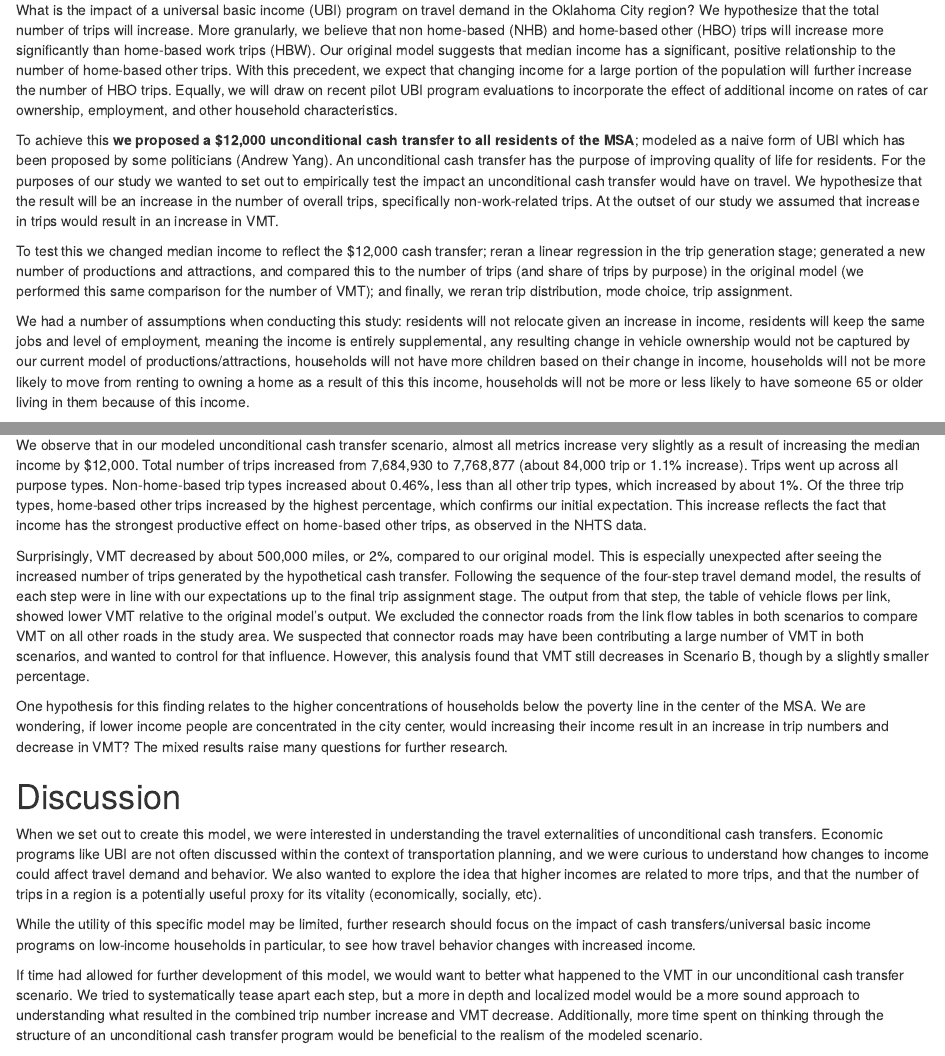
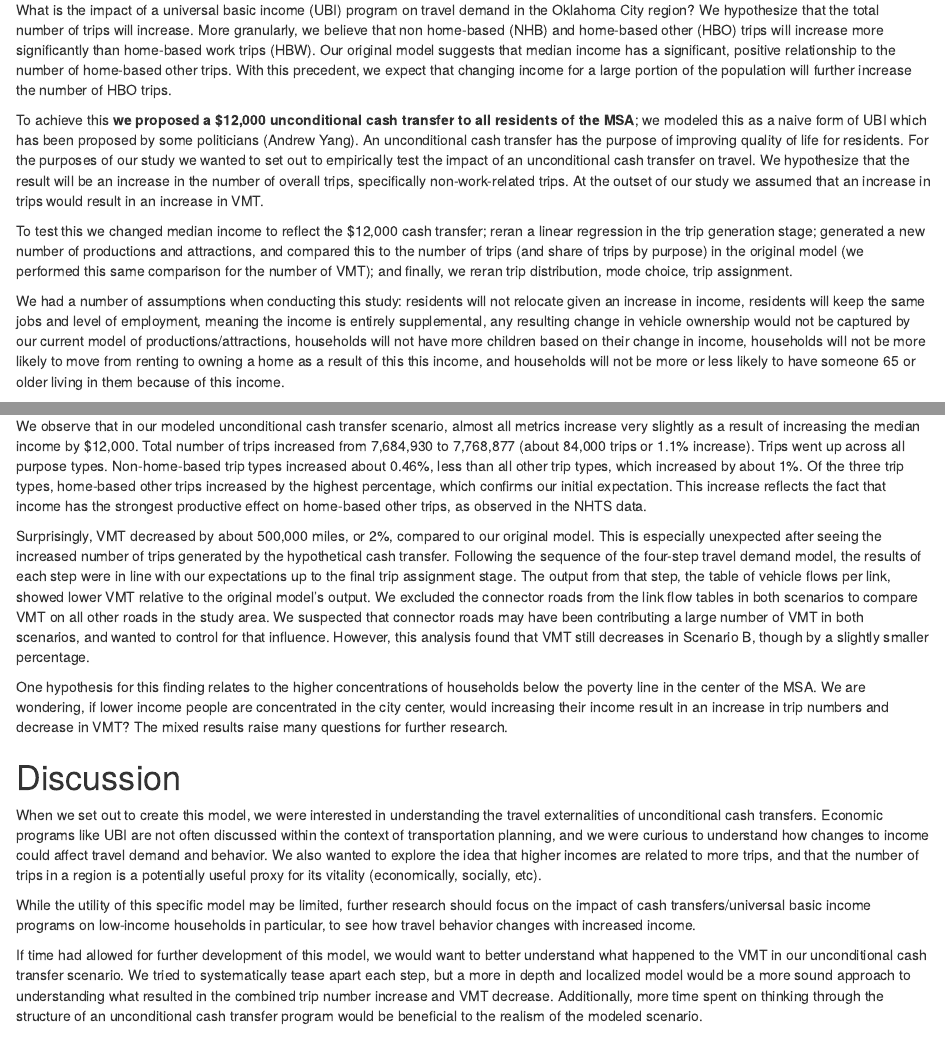
Before and after one commit to mpkhinda/Travel-Forecasting, an R Markdown document (Final_Report_scenarioplanning.Rmd): the page in a window 1100 px wide, from 230 px down, and a second part further down, joined at a grey line. Rendered offline with R 4.5, knitr and Pandoc, with nearby package versions; drawn as R Markdown's standard HTML page in place of the format the file asks for; some code elsewhere in the file could not run offline.

Commit message:
final final final

````diff
--- a/Final_Report_scenarioplanning.Rmd
+++ b/Final_Report_scenarioplanning.Rmd
@@ -79,13 +79,13 @@ orange_pal <- brewer.pal(5,"Oranges")
 
 # Scenario and Evaluation Criteria
 
-What is the impact of a universal basic income (UBI) program on travel demand in the Oklahoma City region? We hypothesize that the total number of trips will increase. More granularly, we believe that non home-based (NHB) and home-based other (HBO) trips will increase more significantly than home-based work trips (HBW). Our original model suggests that median income has a significant, positive relationship to the number of home-based other trips. With this precedent, we expect that changing income for a large portion of the population will further increase the number of HBO trips. Equally, we will draw on recent pilot UBI program evaluations to incorporate the effect of additional income on rates of car ownership, employment, and other household characteristics.
-
-To achieve this **we proposed a $12,000 unconditional cash transfer to all residents of the MSA**; modeled as a naive form of UBI which has been proposed by some politicians (Andrew Yang). An unconditional cash transfer has the purpose of improving quality of life for residents. For the purposes of our study we wanted to set out to empirically test the impact an unconditional cash transfer would have on travel. We hypothesize that the result will be an increase in the number of overall trips, specifically non-work-related trips. At the outset of our study we assumed that increase in trips would result in an increase in VMT.
+What is the impact of a universal basic income (UBI) program on travel demand in the Oklahoma City region? We hypothesize that the total number of trips will increase. More granularly, we believe that non home-based (NHB) and home-based other (HBO) trips will increase more significantly than home-based work trips (HBW). Our original model suggests that median income has a significant, positive relationship to the number of home-based other trips. With this precedent, we expect that changing income for a large portion of the population will further increase the number of HBO trips.
+
+To achieve this **we proposed a $12,000 unconditional cash transfer to all residents of the MSA**; we modeled this as a naive form of UBI which has been proposed by some politicians (Andrew Yang). An unconditional cash transfer has the purpose of improving quality of life for residents. For the purposes of our study we wanted to set out to empirically test the impact of an unconditional cash transfer on travel. We hypothesize that the result will be an increase in the number of overall trips, specifically non-work-related trips. At the outset of our study we assumed that an increase in trips would result in an increase in VMT.
 
 To test this we changed median income to reflect the $12,000 cash transfer; reran a linear regression in the trip generation stage; generated a new number of productions and attractions, and compared this to the number of trips (and share of trips by purpose) in the original model (we performed this same comparison for the number of VMT); and finally, we reran trip distribution, mode choice, trip assignment.
 
-We had a number of assumptions when conducting this study: residents will not relocate given an increase in income, residents will keep the same jobs and level of employment, meaning the income is entirely supplemental, any resulting change in vehicle ownership would not be captured by our current model of productions/attractions, households will not have more children based on their change in income, households will not be more likely to move from renting to owning a home as a result of this this income, households will not be more or less likely to have someone 65 or older living in them because of this income.
+We had a number of assumptions when conducting this study: residents will not relocate given an increase in income, residents will keep the same jobs and level of employment, meaning the income is entirely supplemental, any resulting change in vehicle ownership would not be captured by our current model of productions/attractions, households will not have more children based on their change in income, households will not be more likely to move from renting to owning a home as a result of this this income, and households will not be more or less likely to have someone 65 or older living in them because of this income.
 
 
 # Study Area
@@ -2547,7 +2544,7 @@ kable(summary_table)
 ```
 
 
-We observe that in our modeled unconditional cash transfer scenario, almost all metrics increase very slightly as a result of increasing the median income by $12,000. Total number of trips increased from 7,684,930 to 7,768,877 (about 84,000 trip or 1.1% increase). Trips went up across all purpose types. Non-home-based trip types increased about 0.46%, less than all other trip types, which increased by about 1%. Of the three trip types, home-based other trips increased by the highest percentage, which confirms our initial expectation. This increase reflects the fact that income has the strongest productive effect on home-based other trips, as observed in the NHTS data.
+We observe that in our modeled unconditional cash transfer scenario, almost all metrics increase very slightly as a result of increasing the median income by $12,000. Total number of trips increased from 7,684,930 to 7,768,877 (about 84,000 trips or 1.1% increase). Trips went up across all purpose types. Non-home-based trip types increased about 0.46%, less than all other trip types, which increased by about 1%. Of the three trip types, home-based other trips increased by the highest percentage, which confirms our initial expectation. This increase reflects the fact that income has the strongest productive effect on home-based other trips, as observed in the NHTS data.
 
 Surprisingly, VMT decreased by about 500,000 miles, or 2%, compared to our original model. This is especially unexpected after seeing the increased number of trips generated by the hypothetical cash transfer. Following the sequence of the four-step travel demand model, the results of each step were in line with our expectations up to the final trip assignment stage. The output from that step, the table of vehicle flows per link, showed lower VMT relative to the original model's output. We excluded the connector roads from the link flow tables in both scenarios to compare VMT on all other roads in the study area. We suspected that connector roads may have been contributing a large number of VMT in both scenarios, and wanted to control for that influence. However, this analysis found that VMT still decreases in Scenario B, though by a slightly smaller percentage.
 
@@ -2560,7 +2557,7 @@ When we set out to create this model, we were interested in understanding the tr
 
 While the utility of this specific model may be limited, further research should focus on the impact of cash transfers/universal basic income programs on low-income households in particular, to see how travel behavior changes with increased income.
 
-If time had allowed for further development of this model, we would want to better what happened to the VMT in our unconditional cash transfer scenario. We tried to systematically tease apart each step, but a more in depth and localized model would be a more sound approach to understanding what resulted in the combined trip number increase and VMT decrease. Additionally, more time spent on thinking through the structure of an unconditional cash transfer program would be beneficial to the realism of the modeled scenario.
+If time had allowed for further development of this model, we would want to better understand what happened to the VMT in our unconditional cash transfer scenario. We tried to systematically tease apart each step, but a more in depth and localized model would be a more sound approach to understanding what resulted in the combined trip number increase and VMT decrease. Additionally, more time spent on thinking through the structure of an unconditional cash transfer program would be beneficial to the realism of the modeled scenario.
 
 One limitation of analyzing an unconditional cash transfer program within the context of a travel demand model is the need to grapple with a variety of assumptions at the outset. We made a number of assumptions about household characteristics (e.g., vehicle ownership, employment) by asserting that they would remain constant in our Scenario B. We recognize that this is unrealistic, but would need significantly more research to capture the full impact of the program on other behaviors that could influence travel demand.
 
````
Also changed, not shown: Final_Report_scenarioplanning.Rmd (3 more changed lines).
